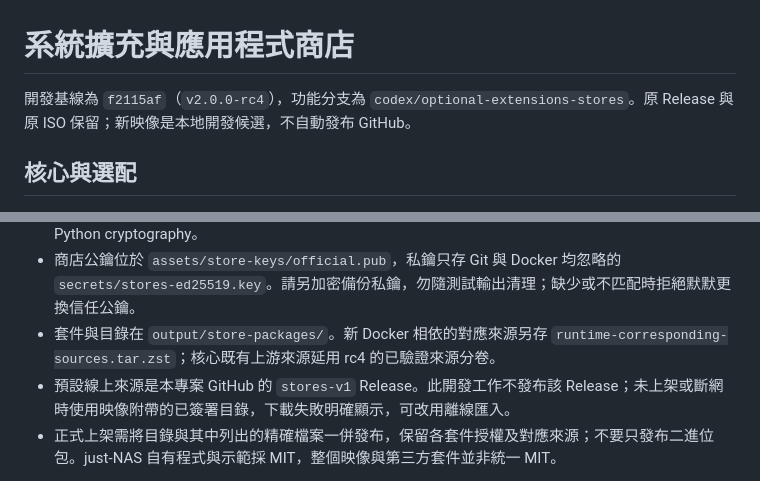
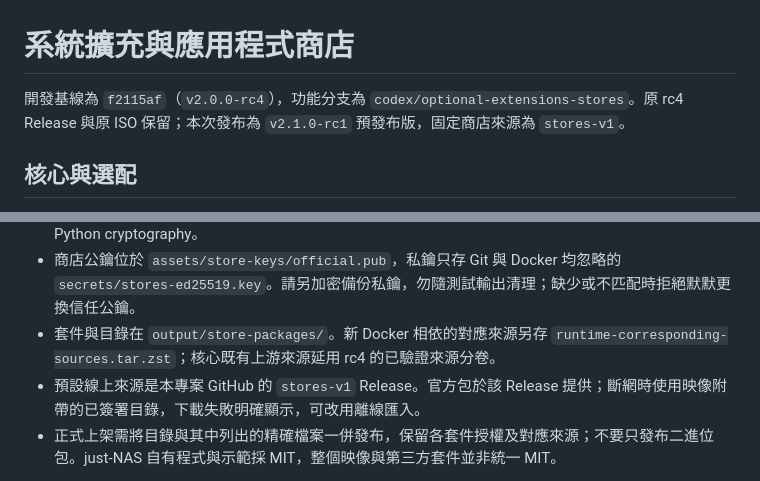
Before and after one commit to joeboy0722/just-NAS, a Markdown page: EXTENSIONS.md, 2 parts joined by grey strips. GitHub-like rendering.

```diff
--- a/EXTENSIONS.md
+++ b/EXTENSIONS.md
@@ -1,6 +1,6 @@
 # 系統擴充與應用程式商店
 
-開發基線為 `f2115af`（`v2.0.0-rc4`），功能分支為 `codex/optional-extensions-stores`。原 Release 與原 ISO 保留；新映像是本地開發候選，不自動發布 GitHub。
+開發基線為 `f2115af`（`v2.0.0-rc4`），功能分支為 `codex/optional-extensions-stores`。原 rc4 Release 與原 ISO 保留；本次發布為 `v2.1.0-rc1` 預發布版，固定商店來源為 `stores-v1`。
 
 ## 核心與選配
 
@@ -60,7 +60,7 @@ go run -buildvcs=false ./cmd/nas-package-check assets/store-keys/official.pub 'o
 - 先建置核心以產生 `output/extensions-payload/`，再執行 `python scripts/build-extension-packages.py` 產生九個離線包與已簽署目錄並更新附帶目錄，再建置一次核心以嵌入相符目錄；需 Python cryptography。
 - 商店公鑰位於 `assets/store-keys/official.pub`，私鑰只存 Git 與 Docker 均忽略的 `secrets/stores-ed25519.key`。請另加密備份私鑰，勿隨測試輸出清理；缺少或不匹配時拒絕默默更換信任公鑰。
 - 套件與目錄在 `output/store-packages/`。新 Docker 相依的對應來源另存 `runtime-corresponding-sources.tar.zst`；核心既有上游來源延用 rc4 的已驗證來源分卷。
-- 預設線上來源是本專案 GitHub 的 `stores-v1` Release。此開發工作不發布該 Release；未上架或斷網時使用映像附帶的已簽署目錄，下載失敗明確顯示，可改用離線匯入。
+- 預設線上來源是本專案 GitHub 的 `stores-v1` Release。官方包於該 Release 提供；斷網時使用映像附帶的已簽署目錄，下載失敗明確顯示，可改用離線匯入。
 - 正式上架需將目錄與其中列出的精確檔案一併發布，保留各套件授權及對應來源；不要只發布二進位包。just-NAS 自有程式與示範採 MIT，整個映像與第三方套件並非統一 MIT。
 
 可開機參數 `just_nas_no_extensions=1` 略過擴充與應用恢復；核心管理仍可啟動。不相容的核心模組拒絕載入。Docker 明確使用 ZFS 後端，不採用未驗證的預設儲存後端。
```
Also changed, not shown: README.md (+12 -3 lines).
